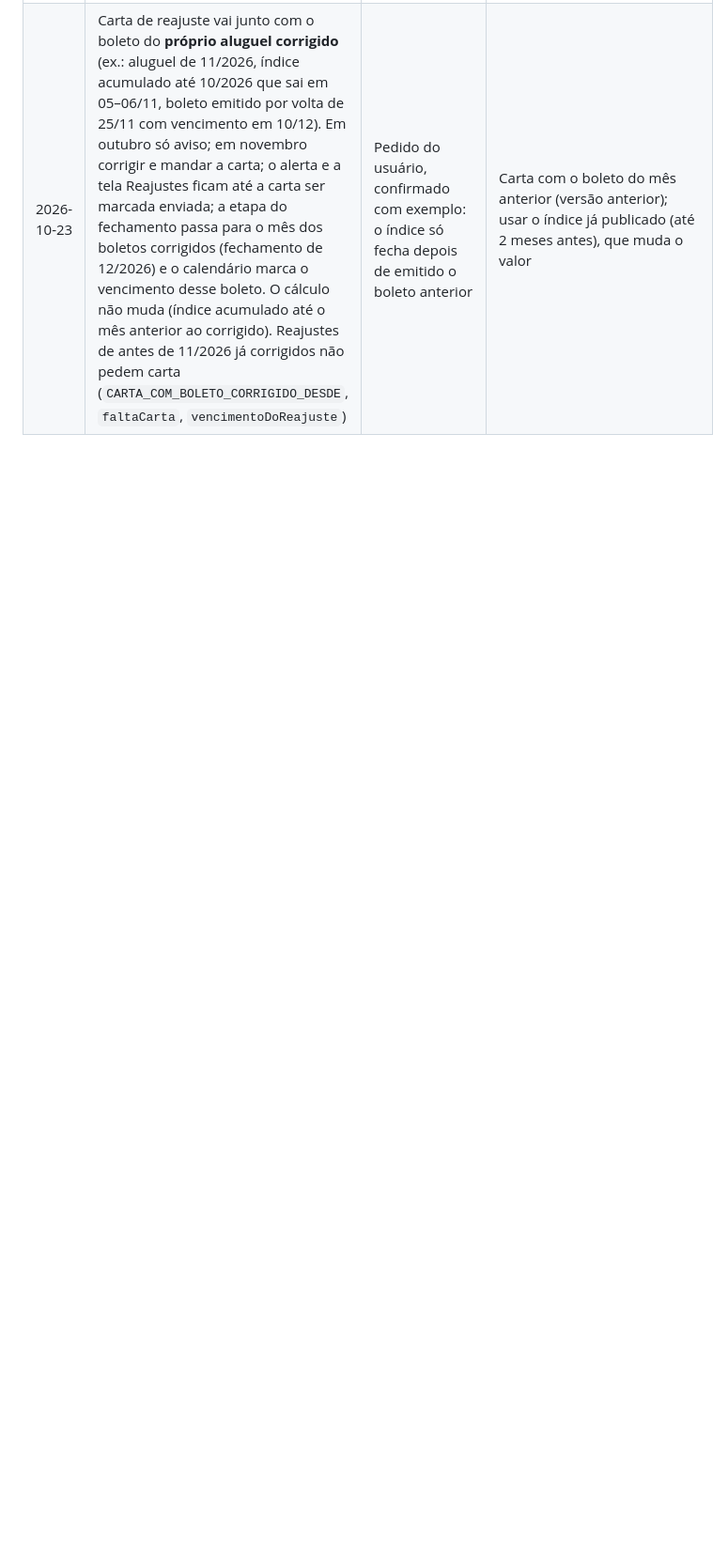
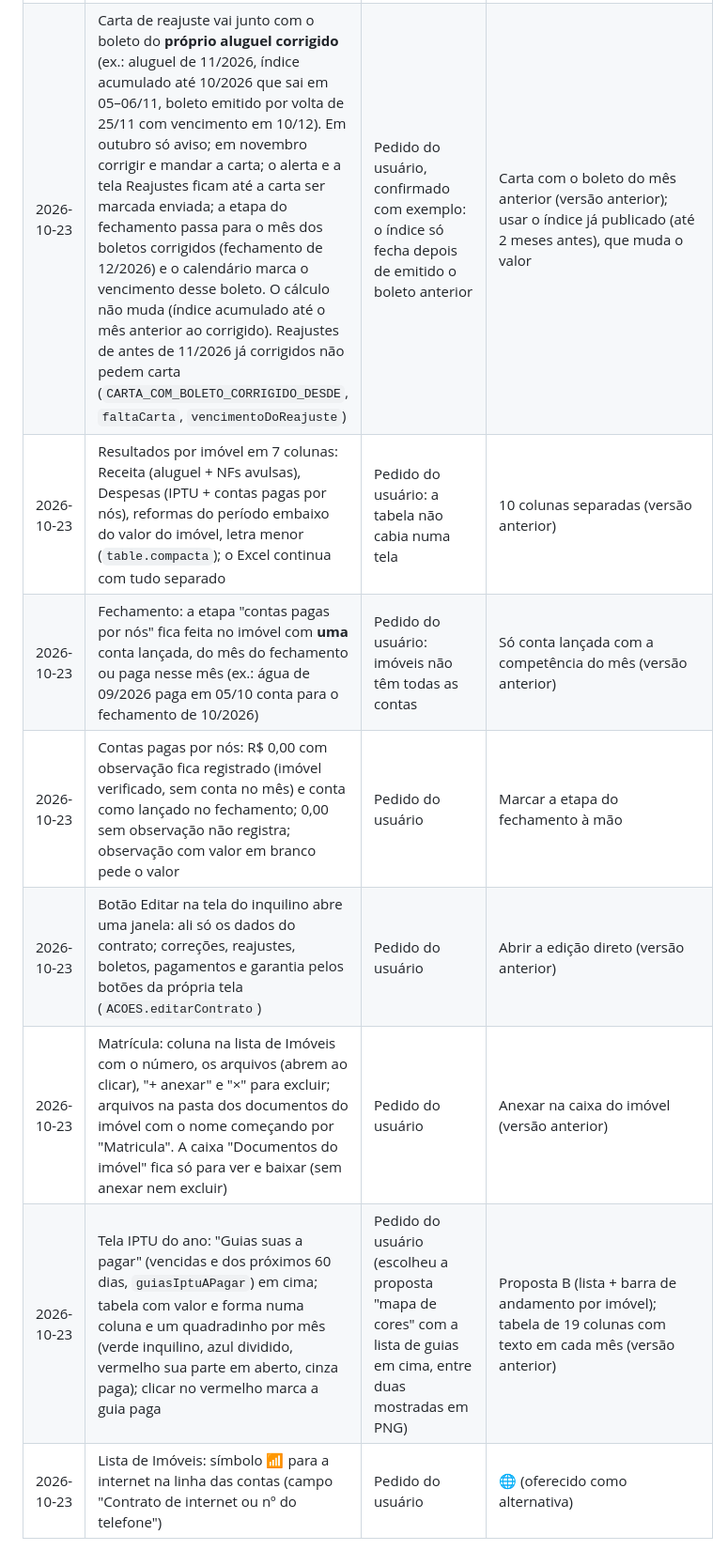
Before and after one commit to juliocpfh/erp-boletos, a Markdown page: documentacao/DECISOES.md, the part around the change. Shown at 94% size. Rendered like a GitHub page; blank space fills up the shorter version.

```diff
--- a/documentacao/DECISOES.md
+++ b/documentacao/DECISOES.md
@@ -131,3 +131,10 @@ Quando o motivo ou a alternativa não foi registrado, aparece NÃO CONFIRMADO. N
 | 2026-10-23 | Ordem das caixas de cada página (e dos setores com título dentro delas) muda pelo ícone ☰, só para o administrador; todos veem a nova ordem, sem botão de voltar ao padrão. Vale para todas as fichas do mesmo tipo (ex.: todos os inquilinos). Formulários e documentos ficam de fora. Na ficha do inquilino, "Titularidade e leituras" tem uma posição para inquilino novo (até 2 meses) e outra para depois (`caixas.js`, `d.ordem_caixas`, `regras.js` → `salvarOrdemCaixas`) | Pedido do usuário | — |
 | 2026-10-23 | Dados e backup: botão "Baixar todos os dados em planilha e PDF" (Excel com uma aba por cadastro + histórico; PDF com uma ficha por registro, só campos preenchidos, sem o histórico). Sem senhas e sem anexos; não serve para importar (`exportar.js`) | Pedido do usuário | — |
 | 2026-10-23 | Carta de reajuste vai junto com o boleto do **próprio aluguel corrigido** (ex.: aluguel de 11/2026, índice acumulado até 10/2026 que sai em 05–06/11, boleto emitido por volta de 25/11 com vencimento em 10/12). Em outubro só aviso; em novembro corrigir e mandar a carta; o alerta e a tela Reajustes ficam até a carta ser marcada enviada; a etapa do fechamento passa para o mês dos boletos corrigidos (fechamento de 12/2026) e o calendário marca o vencimento desse boleto. O cálculo não muda (índice acumulado até o mês anterior ao corrigido). Reajustes de antes de 11/2026 já corrigidos não pedem carta (`CARTA_COM_BOLETO_CORRIGIDO_DESDE`, `faltaCarta`, `vencimentoDoReajuste`) | Pedido do usuário, confirmado com exemplo: o índice só fecha depois de emitido o boleto anterior | Carta com o boleto do mês anterior (versão anterior); usar o índice já publicado (até 2 meses antes), que muda o valor |
+| 2026-10-23 | Resultados por imóvel em 7 colunas: Receita (aluguel + NFs avulsas), Despesas (IPTU + contas pagas por nós), reformas do período embaixo do valor do imóvel, letra menor (`table.compacta`); o Excel continua com tudo separado | Pedido do usuário: a tabela não cabia numa tela | 10 colunas separadas (versão anterior) |
+| 2026-10-23 | Fechamento: a etapa "contas pagas por nós" fica feita no imóvel com **uma** conta lançada, do mês do fechamento ou paga nesse mês (ex.: água de 09/2026 paga em 05/10 conta para o fechamento de 10/2026) | Pedido do usuário: imóveis não têm todas as contas | Só conta lançada com a competência do mês (versão anterior) |
+| 2026-10-23 | Contas pagas por nós: R$ 0,00 com observação fica registrado (imóvel verificado, sem conta no mês) e conta como lançado no fechamento; 0,00 sem observação não registra; observação com valor em branco pede o valor | Pedido do usuário | Marcar a etapa do fechamento à mão |
+| 2026-10-23 | Botão Editar na tela do inquilino abre uma janela: ali só os dados do contrato; correções, reajustes, boletos, pagamentos e garantia pelos botões da própria tela (`ACOES.editarContrato`) | Pedido do usuário | Abrir a edição direto (versão anterior) |
+| 2026-10-23 | Matrícula: coluna na lista de Imóveis com o número, os arquivos (abrem ao clicar), "+ anexar" e "×" para excluir; arquivos na pasta dos documentos do imóvel com o nome começando por "Matricula". A caixa "Documentos do imóvel" fica só para ver e baixar (sem anexar nem excluir) | Pedido do usuário | Anexar na caixa do imóvel (versão anterior) |
+| 2026-10-23 | Tela IPTU do ano: "Guias suas a pagar" (vencidas e dos próximos 60 dias, `guiasIptuAPagar`) em cima; tabela com valor e forma numa coluna e um quadradinho por mês (verde inquilino, azul dividido, vermelho sua parte em aberto, cinza paga); clicar no vermelho marca a guia paga | Pedido do usuário (escolheu a proposta "mapa de cores" com a lista de guias em cima, entre duas mostradas em PNG) | Proposta B (lista + barra de andamento por imóvel); tabela de 19 colunas com texto em cada mês (versão anterior) |
+| 2026-10-23 | Lista de Imóveis: símbolo 📶 para a internet na linha das contas (campo "Contrato de internet ou nº do telefone") | Pedido do usuário | 🌐 (oferecido como alternativa) |
```
Also changed, not shown: documentacao/ARQUITETURA.md (+4 -4 lines), documentacao/RESUMO.md (+4 -4 lines).
